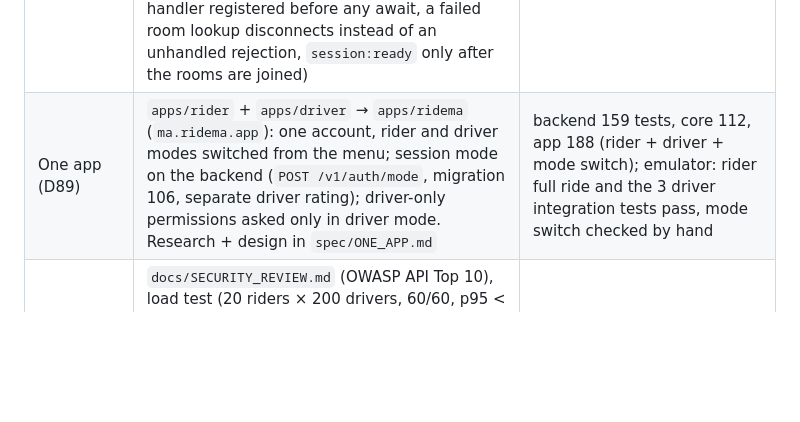
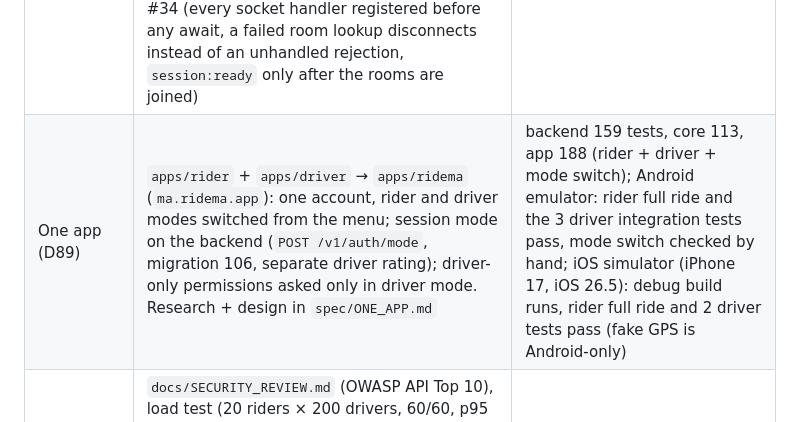
Before and after one commit to zaghouri/TaxiDriver, a Markdown page: PROGRESS.md, the part around the change. Rendered like a GitHub page; blank space fills up the shorter version.

```diff
--- a/PROGRESS.md
+++ b/PROGRESS.md
@@ -16,7 +16,7 @@
 | Post-launch features | Reverse geocoding for pickup addresses (D56, PR #2); REA flow study of inDrive 5.190.0 with gap list (`spec/REA.md`, D1, PR #3); the six REA P1 items, one PR each: "I've arrived" only near the pickup (D57, #3), off-app payment warning (D58, #4), "Search again" after a driver cancels (D59, #5), search in waves of growing radius (D60, #6, migration 003), rider moves the pickup once (D61, #7, migration 004), driver "Ready to drive" checklist (D62, #8) | each PR merged with all 10 CI checks green; SIM PASS with search waves |
 | REA P2 | The eleven REA P2 items, one PR each: trust badges on the driver card (D63, #10), rating reason chips (D64, #11, migration 005), fare guidance under the suggested price (D65, #12), driver ETA in the bid (D66, #13, migration 006), "driver is late" with free cancel and find-new-driver (D67, #14, migration 007), request feed hide/report + pickup-distance alerts (D68, #15, migration 008), live ride notification on the rider's lock screen (D69, #16), paid waiting at the pickup, off by default (D70, #17, migration 009), saved emergency contacts told on SOS (D71, #18, migration 010), in-app chat with quick replies (D72, #21, migration 011), calls that ring when the phone is locked (D73, #22) | each PR merged with all 10 CI checks green; SIM PASS |
 | REA P3 | The nine REA P3 items, one PR each: offers on several requests checked and made race-safe (D80, #20), rider saved places Home/Work/recent (D81, #24, migration 101), driver income month view + daily goal (D82, #25, migration 102), speeding flag for admins + slow-down warning (D83, #26, migration 103), ask the drivers who offered again (D84, #27, migration 104), confirm a far driver (D85, #28), driver preview while under review + first-ride tips (D86, #29), driver demand map (D87, #30), chain of requests with a `queued` state, **off by default** (D88, two PRs: backend #31, apps #32, migration 105). Also fixed: socket events sent right after connecting were dropped (#24); hardened in #34 (every socket handler registered before any await, a failed room lookup disconnects instead of an unhandled rejection, `session:ready` only after the rooms are joined) | each PR merged with all 10 CI checks green; SIM PASS; backend 153, driver 97, rider 87, core 108, admin 86 tests |
-| One app (D89) | `apps/rider` + `apps/driver` → `apps/ridema` (`ma.ridema.app`): one account, rider and driver modes switched from the menu; session mode on the backend (`POST /v1/auth/mode`, migration 106, separate driver rating); driver-only permissions asked only in driver mode. Research + design in `spec/ONE_APP.md` | backend 159 tests, core 112, app 188 (rider + driver + mode switch); emulator: rider full ride and the 3 driver integration tests pass, mode switch checked by hand |
+| One app (D89) | `apps/rider` + `apps/driver` → `apps/ridema` (`ma.ridema.app`): one account, rider and driver modes switched from the menu; session mode on the backend (`POST /v1/auth/mode`, migration 106, separate driver rating); driver-only permissions asked only in driver mode. Research + design in `spec/ONE_APP.md` | backend 159 tests, core 113, app 188 (rider + driver + mode switch); Android emulator: rider full ride and the 3 driver integration tests pass, mode switch checked by hand; iOS simulator (iPhone 17, iOS 26.5): debug build runs, rider full ride and 2 driver tests pass (fake GPS is Android-only) |
 | 8 Hardening | `docs/SECURITY_REVIEW.md` (OWASP API Top 10), load test (20 riders × 200 drivers, 60/60, p95 < 1 s), RTL check (screenshots), RUNBOOK.md, PHONE_TEST.md, docs/IOS_BUILD.md, CI (`.github/workflows/ci.yml`) building APKs/AABs on GitHub | see PRODUCTION_CHECKLIST.md |
 
 ## Open (needs the owner)
```
Also changed, not shown: apps/ridema/README.md (+15 -0 lines).
